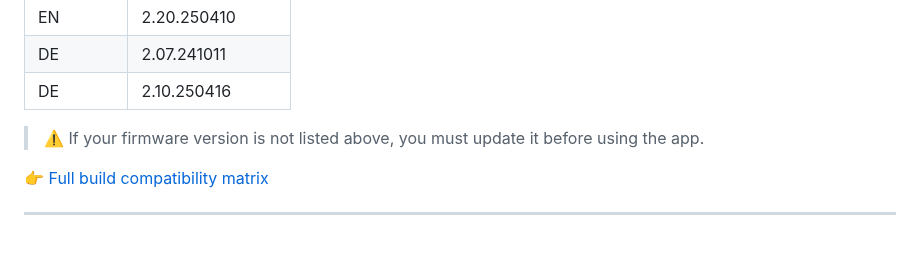
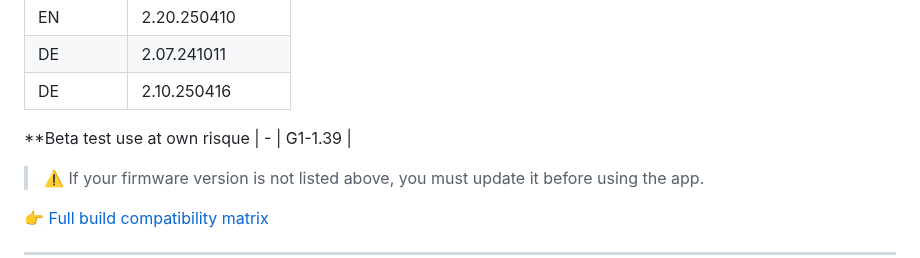
Before and after one commit to Seph29/Lumos-G1, a Markdown page: README.md, the part around one of its changes. GitHub-like rendering; blank space fills up the shorter version.

```diff
--- a/README.md
+++ b/README.md
@@ -103,6 +103,8 @@
 | DE       | 2.07.241011      |
 | DE       | 2.10.250416      |
 
+**Beta test use at own risque
+| -       | G1-1.39      |
 
 > ⚠️ If your firmware version is not listed above, you must update it before using the app.
 
```
Also changed, not shown: other parts of README.md (+1 -1 lines).
